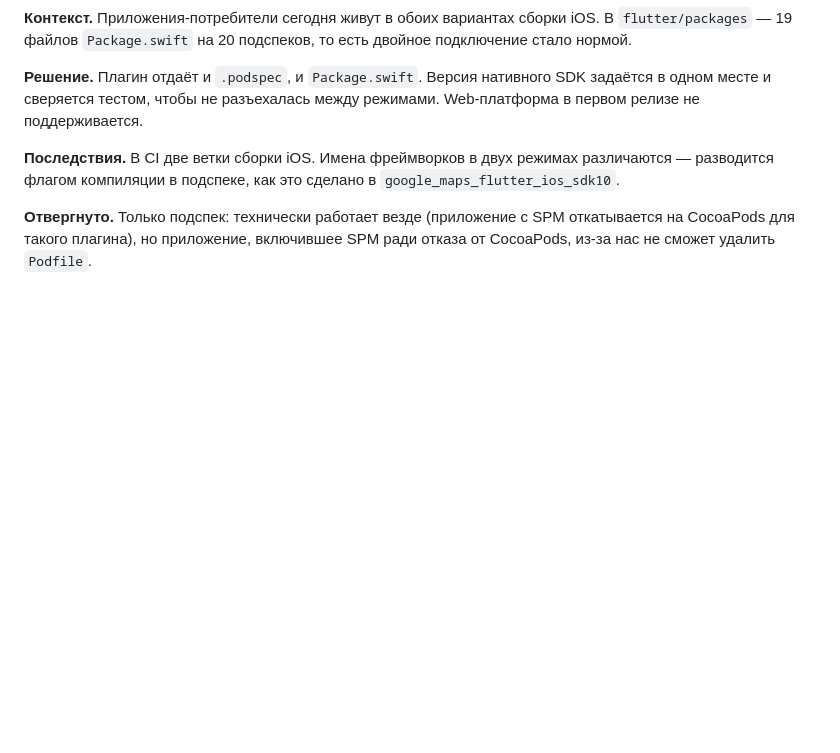
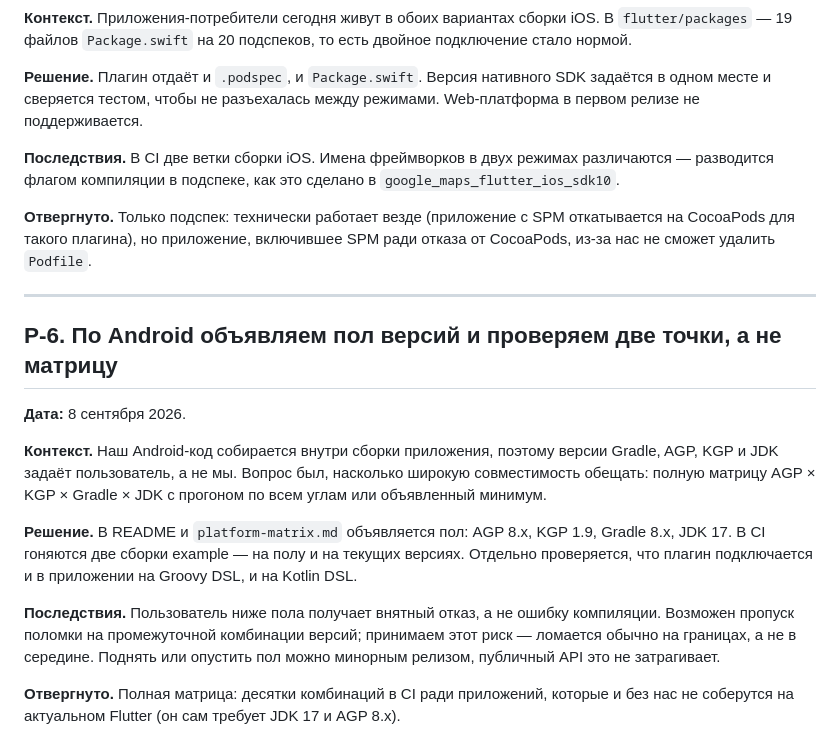
Before and after one commit to KonstantenKomkov/vk_maps_mapkit, a Markdown page: docs/design-decisions.md, the part around the change. Drawn GitHub-style; blank space fills up the shorter version.

```diff
--- a/docs/design-decisions.md
+++ b/docs/design-decisions.md
@@ -96,3 +96,24 @@
 
 **Отвергнуто.** Только подспек: технически работает везде (приложение с SPM откатывается на CocoaPods для такого
 плагина), но приложение, включившее SPM ради отказа от CocoaPods, из-за нас не сможет удалить `Podfile`.
+
+---
+
+## Р-6. По Android объявляем пол версий и проверяем две точки, а не матрицу
+
+**Дата:** 8 сентября 2026.
+
+**Контекст.** Наш Android-код собирается внутри сборки приложения, поэтому версии Gradle, AGP, KGP и JDK задаёт
+пользователь, а не мы. Вопрос был, насколько широкую совместимость обещать: полную матрицу AGP × KGP × Gradle ×
+JDK с прогоном по всем углам или объявленный минимум.
+
+**Решение.** В README и `platform-matrix.md` объявляется пол: AGP 8.x, KGP 1.9, Gradle 8.x, JDK 17. В CI
+гоняются две сборки example — на полу и на текущих версиях. Отдельно проверяется, что плагин подключается и в
+приложении на Groovy DSL, и на Kotlin DSL.
+
+**Последствия.** Пользователь ниже пола получает внятный отказ, а не ошибку компиляции. Возможен пропуск поломки
+на промежуточной комбинации версий; принимаем этот риск — ломается обычно на границах, а не в середине.
+Поднять или опустить пол можно минорным релизом, публичный API это не затрагивает.
+
+**Отвергнуто.** Полная матрица: десятки комбинаций в CI ради приложений, которые и без нас не соберутся на
+актуальном Flutter (он сам требует JDK 17 и AGP 8.x).
```
Also changed, not shown: documents/development_plan.md (+15 -11 lines).
